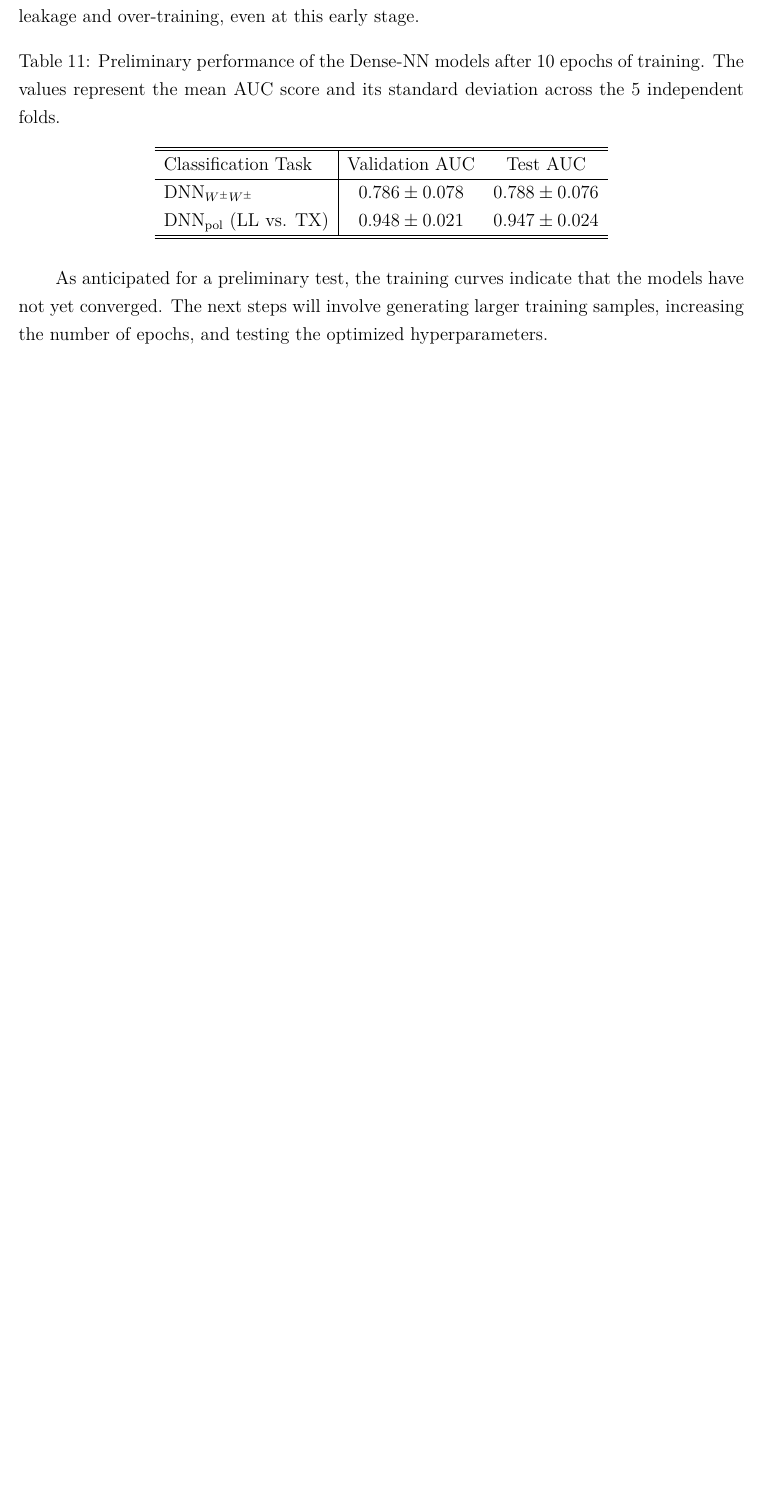
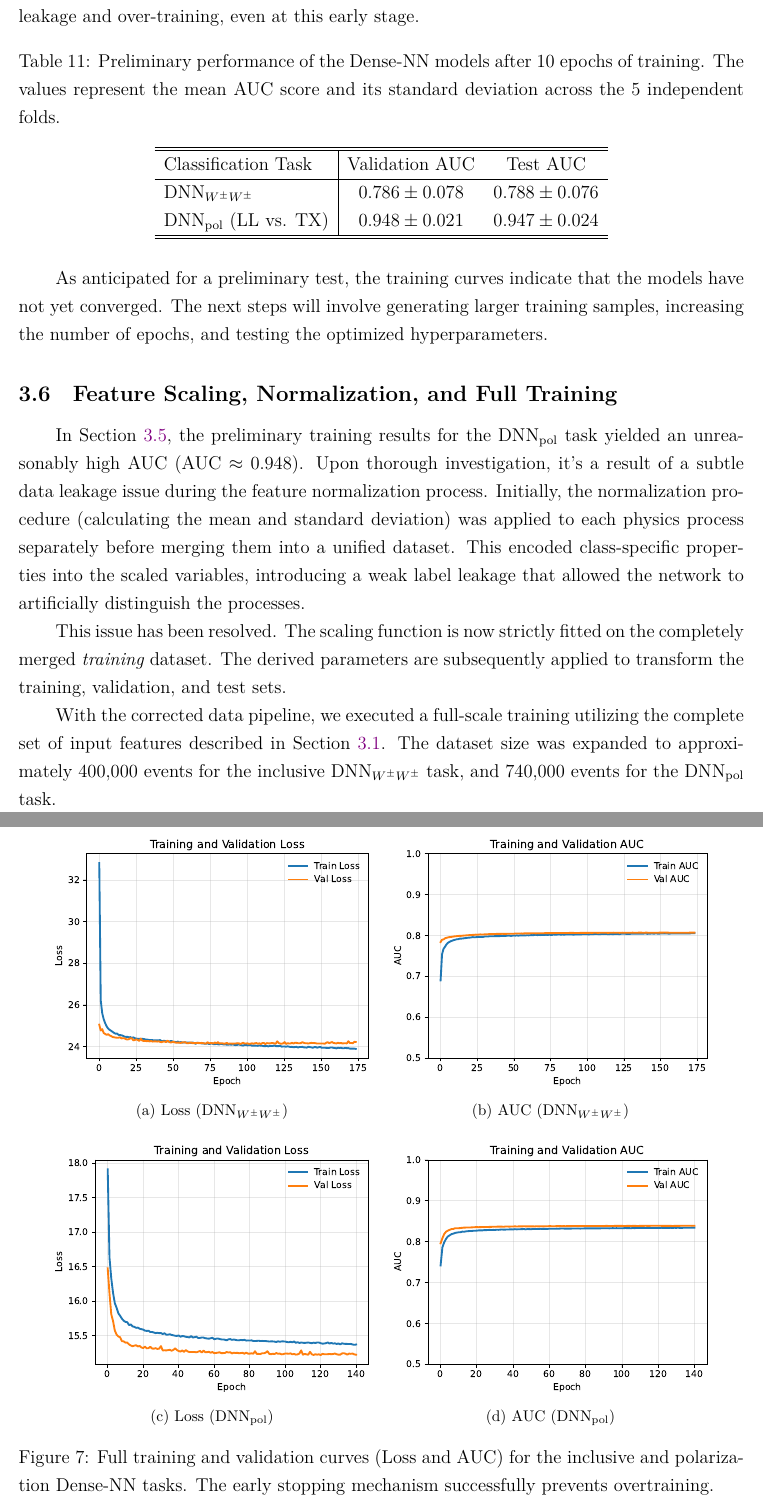
Before and after one commit to r10222035/longitudinal_W, a LaTeX document (Note/note.tex): part of page 27 of 30 before the commit and two parts of pages 27 and 30 of 32 after it, the two joined at a grey line, cut so that both start at the same text, the shorter picture padded with empty space. The pictures show the PDF file Note/note.pdf that the author committed with the source.

Commit message:
Note: Summarize the training results with full procedures

```diff
--- a/Note/note.tex
+++ b/Note/note.tex
@@ -1083,3 +1083,16 @@
 
     % subsection implementation_and_preliminary_validation (end)
 
+    \subsection{Feature Scaling, Normalization, and Full Training}% (fold)
+    \label{sub:feature_scaling_and_normalization}
+
+        In Section~\ref{sub:implementation_and_preliminary_validation}, the preliminary training results for the $\text{DNN}_{\text{pol}}$ task yielded an unreasonably high AUC (AUC $\approx 0.948$). Upon thorough investigation, it's a result of a subtle data leakage issue during the feature normalization process. Initially, the normalization procedure (calculating the mean and standard deviation) was applied to each physics process separately before merging them into a unified dataset. This encoded class-specific properties into the scaled variables, introducing a weak label leakage that allowed the network to artificially distinguish the processes.
+
+        This issue has been resolved. The scaling function is now strictly fitted on the completely merged \textit{training} dataset. The derived parameters are subsequently applied to transform the training, validation, and test sets.
+
+        With the corrected data pipeline, we executed a full-scale training utilizing the complete set of input features described in Section~\ref{sub:input_features}. The dataset size was expanded to approximately 400,000 events for the inclusive $\text{DNN}_{W^{\pm}W^{\pm}}$ task, and 740,000 events for the $\text{DNN}_{\text{pol}}$ task.
+
+        The networks were trained using the Adam optimizer with a learning rate of $10^{-3}$ and a batch size of 256. To prevent overfitting during this extended run, an early stopping mechanism was implemented. The validation loss was monitored, and the training was terminated if no improvement was observed for 20 consecutive epochs. Table~\ref{tab:dense_nn_hyperparameter} summarizes the hyperparameter settings.
+
+        \begin{table}[htbp]
+            \centering
@@ -1085,0 +1110,13 @@
+            \hline\hline
+            \end{tabular}
+        \end{table}
+
+        Figure~\ref{fig:full_training_curves} illustrates the evolution of the loss and the AUC across the training epochs. The quantitative performance of the fully trained models across the 5-fold ensemble is summarized in Table~\ref{tab:full_auc_results}.
+
+        \begin{table}[htbp]
+            \centering
+            \caption{Final performance of the Dense-NN models across the 5 independent folds after full training with early stopping. The table presents the mean AUC scores and their standard deviations. The corrected normalization strategy yields mathematically robust and realistic separation power.}
+            \label{tab:full_auc_results}
+            \begin{tabular}{l|cc}
+                \hline
+                \hline
@@ -1086,3 +1126,30 @@
+                \hline
+                \hline
+            \end{tabular}
+        \end{table}
+
+        \begin{figure}[htbp]
+            \centering
+            \subfloat[Loss ($\text{DNN}_{W^{\pm}W^{\pm}}$)]{
+                \includegraphics[width=0.45\textwidth]{loss_ew_bg-full-fold0.pdf}
+            }
+            \subfloat[AUC ($\text{DNN}_{W^{\pm}W^{\pm}}$)]{
+                \includegraphics[width=0.45\textwidth]{auc_ew_bg-full-fold0.pdf}
+            } \\
+            \subfloat[Loss ($\text{DNN}_{\text{pol}}$)]{
+                \includegraphics[width=0.45\textwidth]{loss_LL_TX-full-fold0.pdf}
+            }
+            \subfloat[AUC ($\text{DNN}_{\text{pol}}$)]{
+                \includegraphics[width=0.45\textwidth]{auc_LL_TX-full-fold0.pdf}
+            }
+            \caption{Full training and validation curves (Loss and AUC) for the inclusive and polarization Dense-NN tasks. The early stopping mechanism successfully prevents overtraining.}
+            \label{fig:full_training_curves}
+        \end{figure}
+
+        The revised test AUC for the polarization task represents a much more realistic separation power. Furthermore, the small variance between the folds and the negligible discrepancy between the validation and test AUC scores confirm that the data splitting and normalization strategy effectively prevents over-training.
+
+    % subsection feature_scaling_and_normalization (end)
+
 % section dense_neural_network (end)
 
 \bibliographystyle{ieeetr}
```
Also changed, not shown: Note/note.pdf, Note/note.tex (14 more changed lines).
